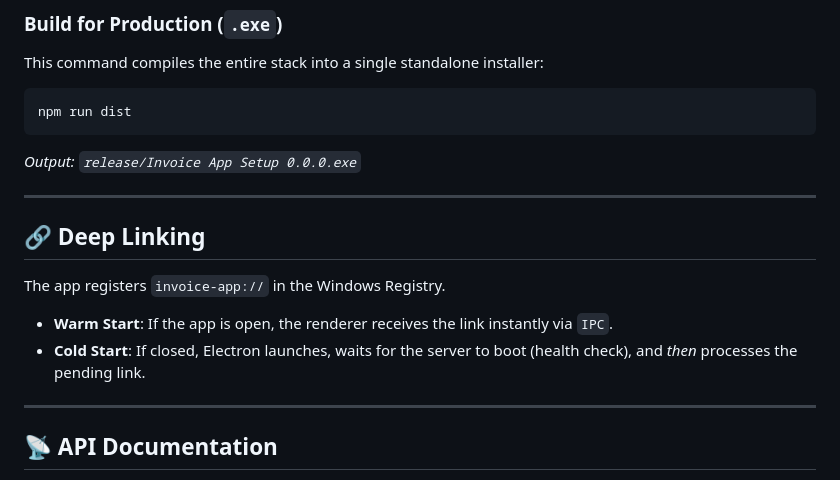
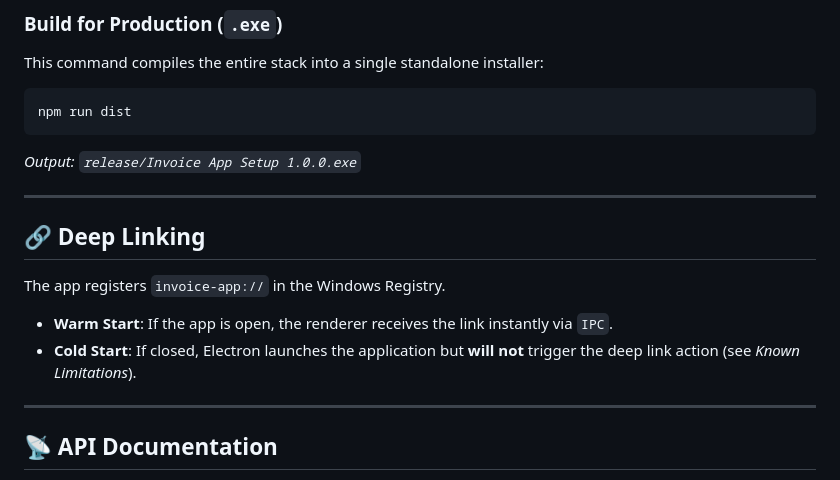
Before and after one commit to Dioman-Keita/invoice-app, a Markdown page: README.md, the part around one of its changes. GitHub-like rendering.

````diff
--- a/README.md
+++ b/README.md
@@ -168,7 +179,7 @@ This command compiles the entire stack into a single standalone installer:
 npm run dist
 ```
 
-*Output: `release/Invoice App Setup 0.0.0.exe`*
+*Output: `release/Invoice App Setup 1.0.0.exe`*
 
 ---
 
@@ -177,7 +188,7 @@ npm run dist
 The app registers `invoice-app://` in the Windows Registry.
 
 * **Warm Start**: If the app is open, the renderer receives the link instantly via `IPC`.
-* **Cold Start**: If closed, Electron launches, waits for the server to boot (health check), and *then* processes the pending link.
+* **Cold Start**: If closed, Electron launches the application but **will not** trigger the deep link action (see *Known Limitations*).
 
 ---
 
````
Also changed, not shown: other parts of README.md (+21 -19 lines), ARCHITECTURE.md (+55 -1 lines).
